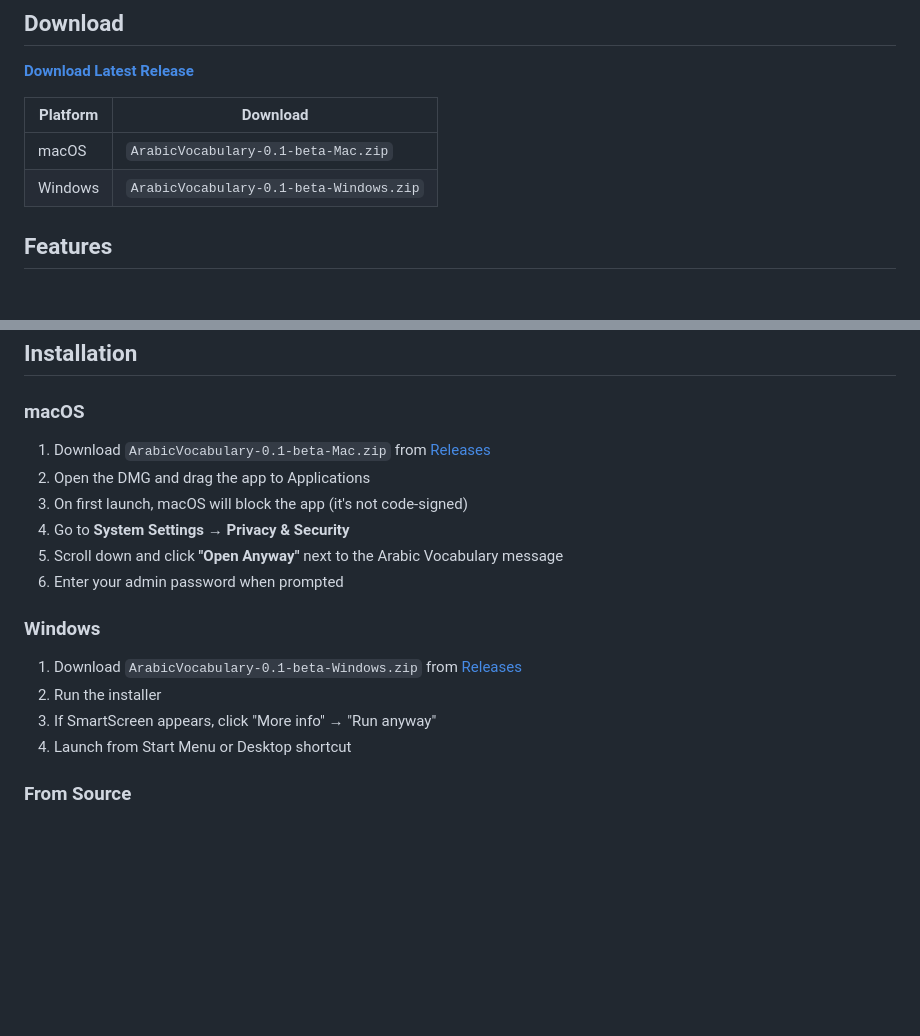
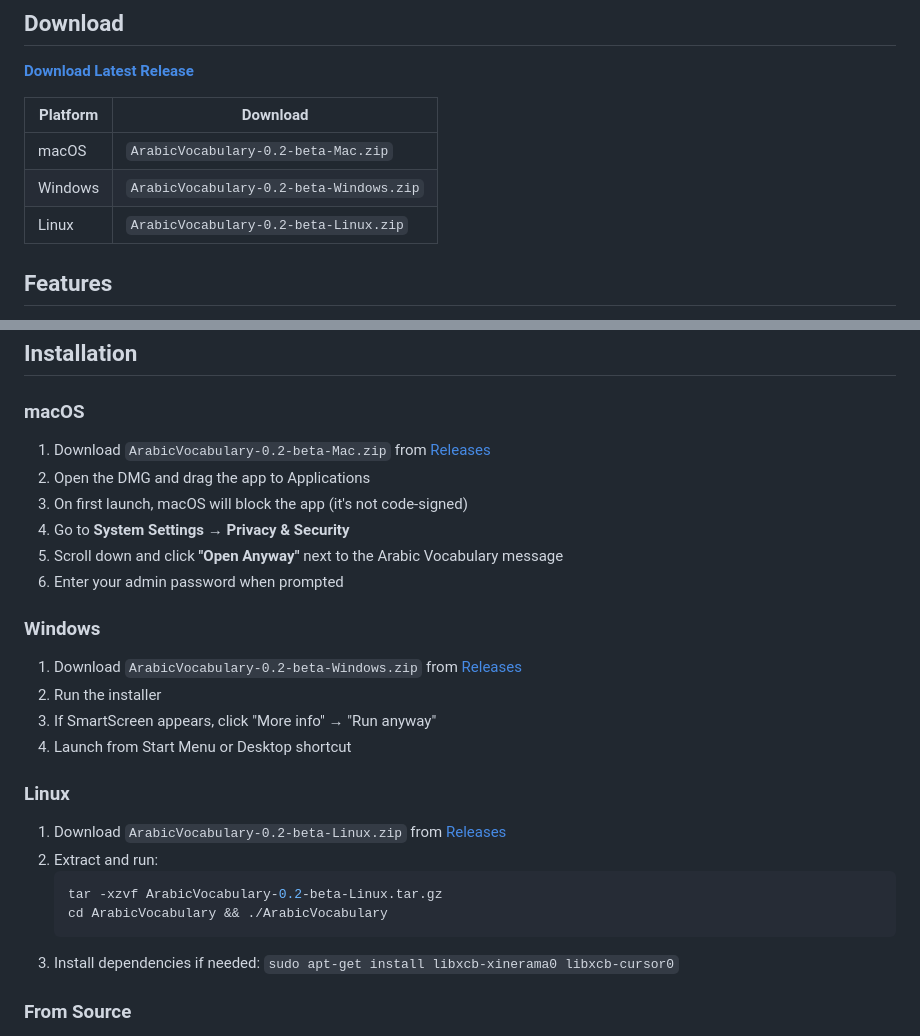
Before and after one commit to mikkelhappymates/arabic-vocabulary, a Markdown page: README.md, 2 parts joined by grey strips. Rendered like a GitHub page; blank space fills up the shorter version.

Commit message:
Update README with v0.2 and Linux support

````diff
--- a/README.md
+++ b/README.md
@@ -12,8 +12,9 @@ A native desktop application for learning Arabic vocabulary with Danish and Engl
 
 | Platform | Download |
 |----------|----------|
-| macOS | `ArabicVocabulary-0.1-beta-Mac.zip` |
-| Windows | `ArabicVocabulary-0.1-beta-Windows.zip` |
+| macOS | `ArabicVocabulary-0.2-beta-Mac.zip` |
+| Windows | `ArabicVocabulary-0.2-beta-Windows.zip` |
+| Linux | `ArabicVocabulary-0.2-beta-Linux.zip` |
 
 ## Features
 
@@ -28,7 +29,7 @@ A native desktop application for learning Arabic vocabulary with Danish and Engl
 ## Installation
 
 ### macOS
-1. Download `ArabicVocabulary-0.1-beta-Mac.zip` from [Releases](https://github.com/mikkelhappymates/arabic-vocabulary/releases)
+1. Download `ArabicVocabulary-0.2-beta-Mac.zip` from [Releases](https://github.com/mikkelhappymates/arabic-vocabulary/releases)
 2. Open the DMG and drag the app to Applications
 3. On first launch, macOS will block the app (it's not code-signed)
 4. Go to **System Settings → Privacy & Security**
@@ -36,10 +37,19 @@ A native desktop application for learning Arabic vocabulary with Danish and Engl
 6. Enter your admin password when prompted
 
 ### Windows
-1. Download `ArabicVocabulary-0.1-beta-Windows.zip` from [Releases](https://github.com/mikkelhappymates/arabic-vocabulary/releases)
+1. Download `ArabicVocabulary-0.2-beta-Windows.zip` from [Releases](https://github.com/mikkelhappymates/arabic-vocabulary/releases)
 2. Run the installer
 3. If SmartScreen appears, click "More info" → "Run anyway"
 4. Launch from Start Menu or Desktop shortcut
+
+### Linux
+1. Download `ArabicVocabulary-0.2-beta-Linux.zip` from [Releases](https://github.com/mikkelhappymates/arabic-vocabulary/releases)
+2. Extract and run:
+   ```bash
+   tar -xzvf ArabicVocabulary-0.2-beta-Linux.tar.gz
+   cd ArabicVocabulary && ./ArabicVocabulary
+   ```
+3. Install dependencies if needed: `sudo apt-get install libxcb-xinerama0 libxcb-cursor0`
 
 ### From Source
 1. Clone this repository
````
Also changed, not shown: other parts of README.md (+1 -1 lines).
